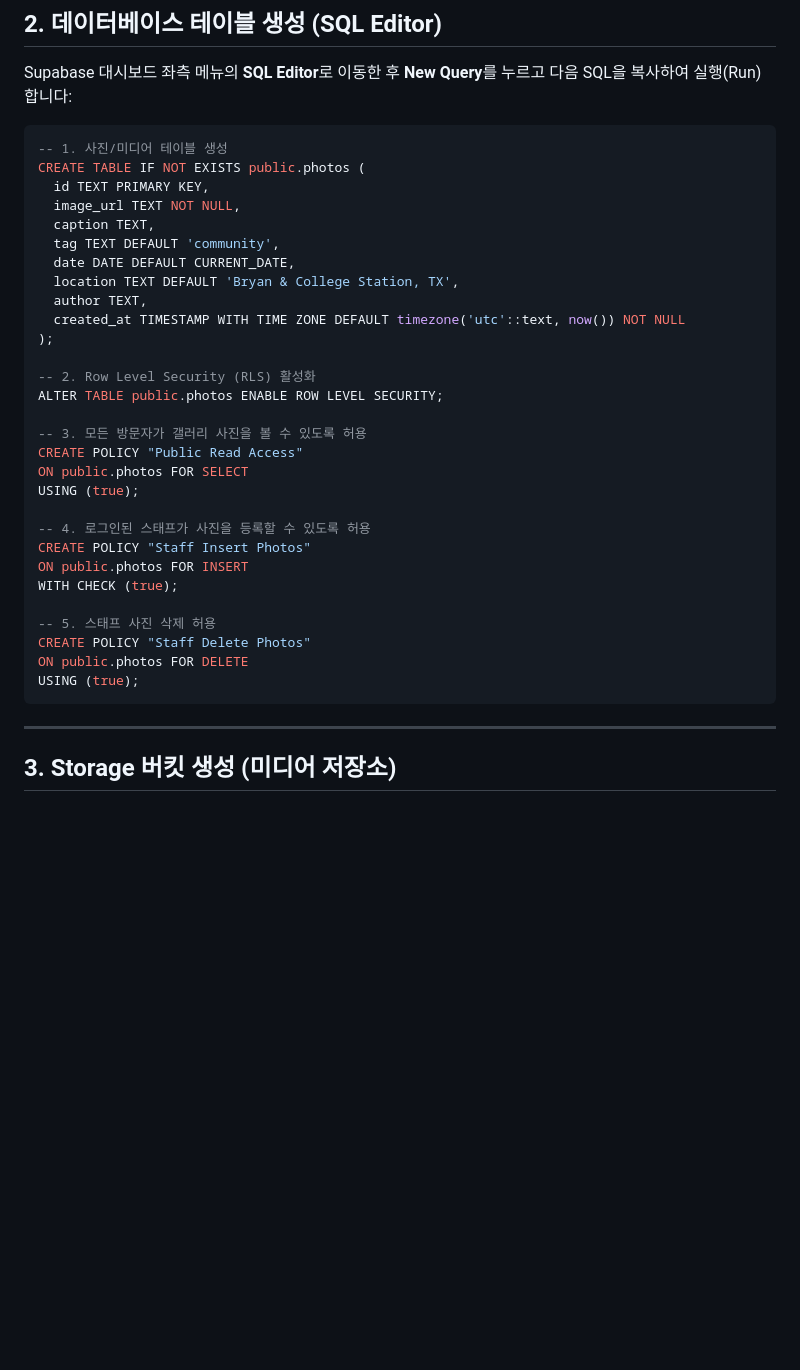
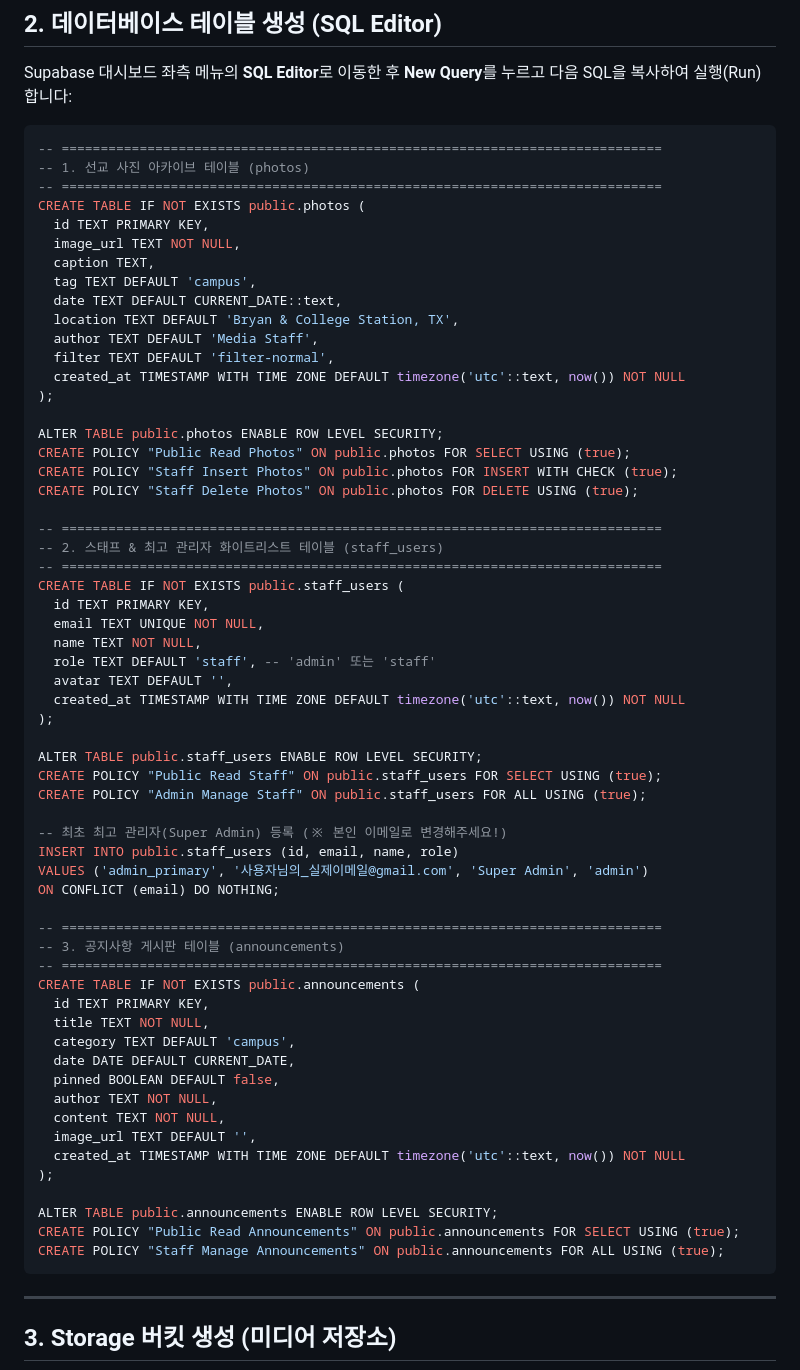
Before and after one commit to JuhwanLee0/mission_webpage, a Markdown page: SUPABASE_SETUP.md, the part around the change. Drawn GitHub-style; blank space fills up the shorter version.

Commit message:
docs: update Supabase setup schema and RLS policies

````diff
--- a/SUPABASE_SETUP.md
+++ b/SUPABASE_SETUP.md
@@ -19,35 +19,65 @@ Tree of Life Global Missions 웹사이트에 **Supabase 클라우드 데이터
 Supabase 대시보드 좌측 메뉴의 **SQL Editor**로 이동한 후 **New Query**를 누르고 다음 SQL을 복사하여 실행(Run)합니다:
 
 ```sql
--- 1. 사진/미디어 테이블 생성
+-- =============================================================================
+-- 1. 선교 사진 아카이브 테이블 (photos)
+-- =============================================================================
 CREATE TABLE IF NOT EXISTS public.photos (
   id TEXT PRIMARY KEY,
   image_url TEXT NOT NULL,
   caption TEXT,
-  tag TEXT DEFAULT 'community',
-  date DATE DEFAULT CURRENT_DATE,
+  tag TEXT DEFAULT 'campus',
+  date TEXT DEFAULT CURRENT_DATE::text,
   location TEXT DEFAULT 'Bryan & College Station, TX',
-  author TEXT,
+  author TEXT DEFAULT 'Media Staff',
+  filter TEXT DEFAULT 'filter-normal',
   created_at TIMESTAMP WITH TIME ZONE DEFAULT timezone('utc'::text, now()) NOT NULL
 );
 
--- 2. Row Level Security (RLS) 활성화
 ALTER TABLE public.photos ENABLE ROW LEVEL SECURITY;
+CREATE POLICY "Public Read Photos" ON public.photos FOR SELECT USING (true);
+CREATE POLICY "Staff Insert Photos" ON public.photos FOR INSERT WITH CHECK (true);
+CREATE POLICY "Staff Delete Photos" ON public.photos FOR DELETE USING (true);
 
--- 3. 모든 방문자가 갤러리 사진을 볼 수 있도록 허용
-CREATE POLICY "Public Read Access"
-ON public.photos FOR SELECT
-USING (true);
+-- =============================================================================
+-- 2. 스태프 & 최고 관리자 화이트리스트 테이블 (staff_users)
+-- =============================================================================
+CREATE TABLE IF NOT EXISTS public.staff_users (
+  id TEXT PRIMARY KEY,
+  email TEXT UNIQUE NOT NULL,
+  name TEXT NOT NULL,
+  role TEXT DEFAULT 'staff', -- 'admin' 또는 'staff'
+  avatar TEXT DEFAULT '',
+  created_at TIMESTAMP WITH TIME ZONE DEFAULT timezone('utc'::text, now()) NOT NULL
+);
 
--- 4. 로그인된 스태프가 사진을 등록할 수 있도록 허용
-CREATE POLICY "Staff Insert Photos"
-ON public.photos FOR INSERT
-WITH CHECK (true);
+ALTER TABLE public.staff_users ENABLE ROW LEVEL SECURITY;
+CREATE POLICY "Public Read Staff" ON public.staff_users FOR SELECT USING (true);
+CREATE POLICY "Admin Manage Staff" ON public.staff_users FOR ALL USING (true);
 
--- 5. 스태프 사진 삭제 허용
-CREATE POLICY "Staff Delete Photos"
-ON public.photos FOR DELETE
-USING (true);
+-- 최초 최고 관리자(Super Admin) 등록 (※ 본인 이메일로 변경해주세요!)
+INSERT INTO public.staff_users (id, email, name, role)
+VALUES ('admin_primary', '사용자님의_실제이메일@gmail.com', 'Super Admin', 'admin')
+ON CONFLICT (email) DO NOTHING;
+
+-- =============================================================================
+-- 3. 공지사항 게시판 테이블 (announcements)
+-- =============================================================================
+CREATE TABLE IF NOT EXISTS public.announcements (
+  id TEXT PRIMARY KEY,
+  title TEXT NOT NULL,
+  category TEXT DEFAULT 'campus',
+  date DATE DEFAULT CURRENT_DATE,
+  pinned BOOLEAN DEFAULT false,
+  author TEXT NOT NULL,
+  content TEXT NOT NULL,
+  image_url TEXT DEFAULT '',
+  created_at TIMESTAMP WITH TIME ZONE DEFAULT timezone('utc'::text, now()) NOT NULL
+);
+
+ALTER TABLE public.announcements ENABLE ROW LEVEL SECURITY;
+CREATE POLICY "Public Read Announcements" ON public.announcements FOR SELECT USING (true);
+CREATE POLICY "Staff Manage Announcements" ON public.announcements FOR ALL USING (true);
 ```
 
 ---
````
